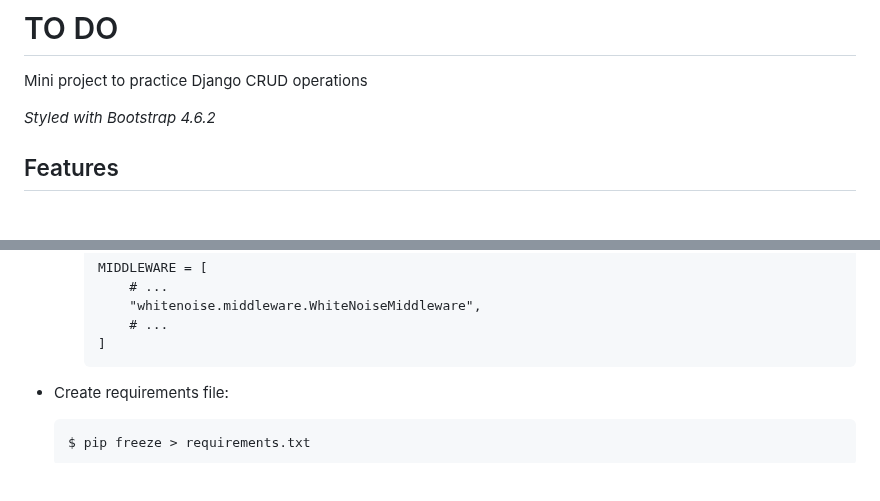
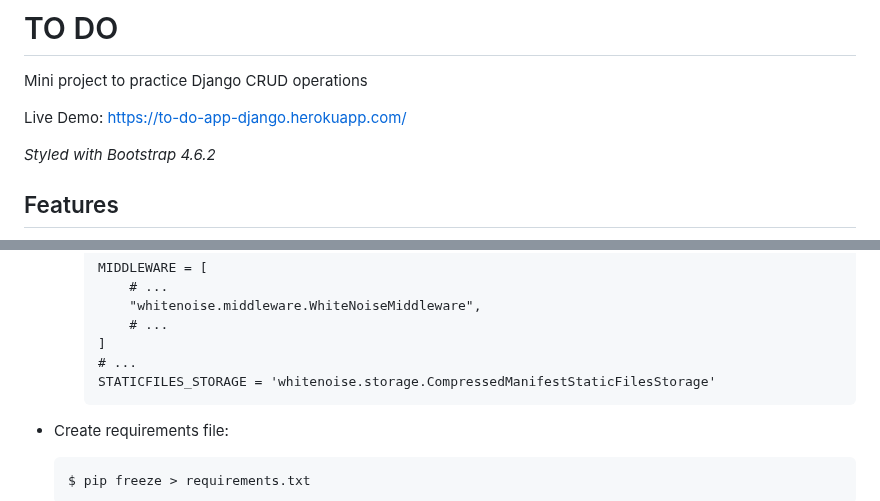
Before and after one commit to FlashDrag/django-to-do-app, a Markdown page: README.md, 2 parts joined by grey strips. GitHub-like rendering; blank space fills up the shorter version.

Commit message:
Add webapp live link

````diff
--- a/README.md
+++ b/README.md
@@ -1,5 +1,7 @@
 # TO DO
 Mini project to practice Django CRUD operations
+
+Live Demo: https://to-do-app-django.herokuapp.com/
 
 _Styled with Bootstrap 4.6.2_
 
@@ -220,6 +222,8 @@ Coverage is a tool that allows you to measure the percentage of code that is cov
             "whitenoise.middleware.WhiteNoiseMiddleware",
             # ...
         ]
+        # ...
+        STATICFILES_STORAGE = 'whitenoise.storage.CompressedManifestStaticFilesStorage'
         ```
 - Create requirements file:
     ```
````
